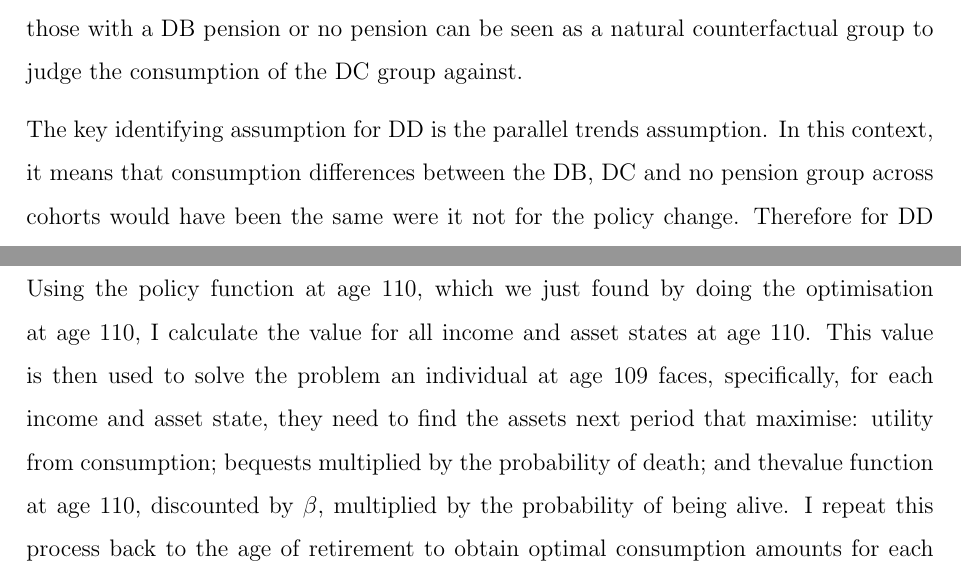
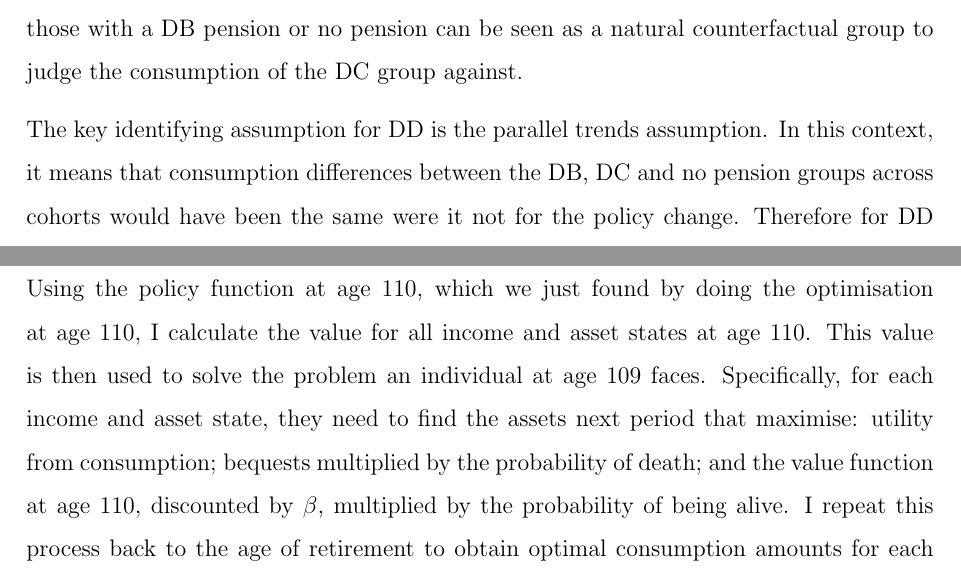
Before and after one commit to tobbobl-w/cam-masters-dissertation, a LaTeX paper (Texfiles/Draft1.tex): two parts of pages 20 and 31 of 43, joined at a grey line, cut so that both start at the same text. Compiled offline with pdfLaTeX; a missing bibliography style is replaced by a similar one.

Commit message:
last before name change

```diff
--- a/Texfiles/Draft1.tex
+++ b/Texfiles/Draft1.tex
@@ -546,7 +546,7 @@ group against.
 
 The key identifying assumption for DD is the parallel trends assumption. In this
 context, it means that consumption differences between the DB, DC and no pension
-group across cohorts would have been the same were it not for the policy change.
+groups across cohorts would have been the same were it not for the policy change.
 Therefore for DD to be invalid, we would need a reason to expect that the
 individuals with a DB and no pension who are retiring post 2014 are impacted by
 some factor that did not equally impact the DC group. Given that there were no
@@ -761,9 +761,9 @@ for individuals with no bequest motive or with assets below £20,000 ($c_{0}$).
 Using the policy function at age 110, which we just found by doing the
 optimisation at age 110, I calculate the value for all income and asset states
 at age 110. This value is then used to solve the problem an individual at age
-109 faces, specifically, for each income and asset state, they need to find the
+109 faces. Specifically, for each income and asset state, they need to find the
 assets next period that maximise: utility from consumption; bequests multiplied
-by the probability of death; and thevalue function at age 110, discounted by
+by the probability of death; and the value function at age 110, discounted by
 $\beta$, multiplied by the probability of being alive. I repeat this process
 back to the age of retirement to obtain optimal consumption amounts for each
 year of retirement and the associated value functions. I write code in Julia
```
Also changed, not shown: Texfiles/Draft1.pdf, Texfiles/Draft1.tex (8 more changed lines), 3 other files.
